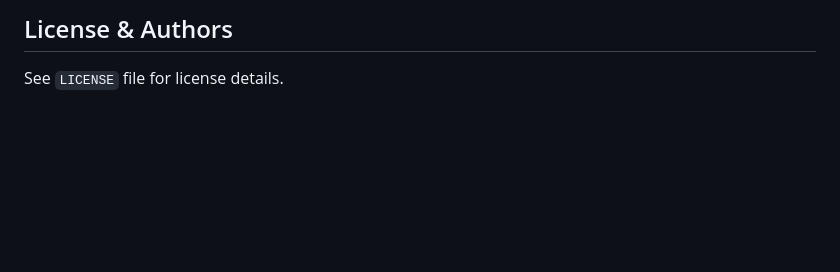
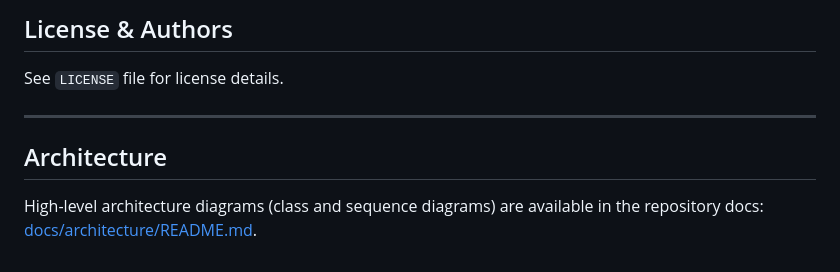
Before and after one commit to EliotAmn/Epitech-AREA, a Markdown page: README.md, the part around the change. GitHub-like rendering; blank space fills up the shorter version.

Commit message:
feat: add architecture diagrams to documentation

```diff
--- a/README.md
+++ b/README.md
@@ -149,3 +149,9 @@ Check each package's `package.json` for the exact script names.
 ## License & Authors
 
 See `LICENSE` file for license details.
+
+---
+
+## Architecture
+
+High-level architecture diagrams (class and sequence diagrams) are available in the repository docs: [docs/architecture/README.md](docs/architecture/README.md).
```
Also changed, not shown: docs/architecture/README.md (added, +45 -0 lines).
